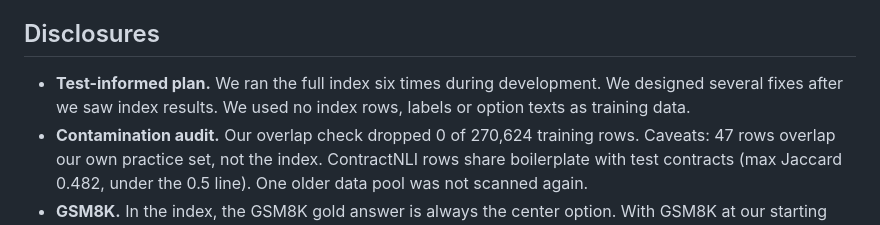
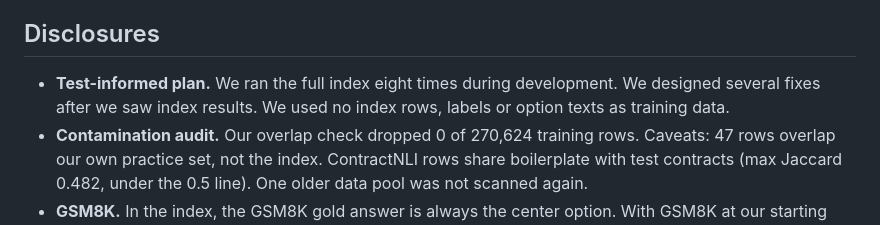
Before and after one commit to decision-tune/decision-tune, a Markdown page: MODEL_CARD.md, the part around the change. Rendered like a GitHub page.

Commit message:
Index runs: eight

```diff
--- a/MODEL_CARD.md
+++ b/MODEL_CARD.md
@@ -151,7 +151,7 @@ Sources: BANKING77 (CC BY 4.0), CLINC150 (CC BY 3.0), GSM8K (MIT), WinoGrande (C
 
 ## Disclosures
 
-- **Test-informed plan.** We ran the full index six times during development. We designed several fixes after we saw index results. We used no index rows, labels or option texts as training data.
+- **Test-informed plan.** We ran the full index eight times during development. We designed several fixes after we saw index results. We used no index rows, labels or option texts as training data.
 - **Contamination audit.** Our overlap check dropped 0 of 270,624 training rows. Caveats: 47 rows overlap our own practice set, not the index. ContractNLI rows share boilerplate with test contracts (max Jaccard 0.482, under the 0.5 line). One older data pool was not scanned again.
 - **GSM8K.** In the index, the GSM8K gold answer is always the center option. With GSM8K at our starting model's value, DecisionTune 1.0 scores 28.48. We report both numbers.
 - **Two seeds.** A second training run with a different random seed scored 29.13 (raw 45.96). The two seeds differ by 0.44 points, and both are above Dinah-0.
```
